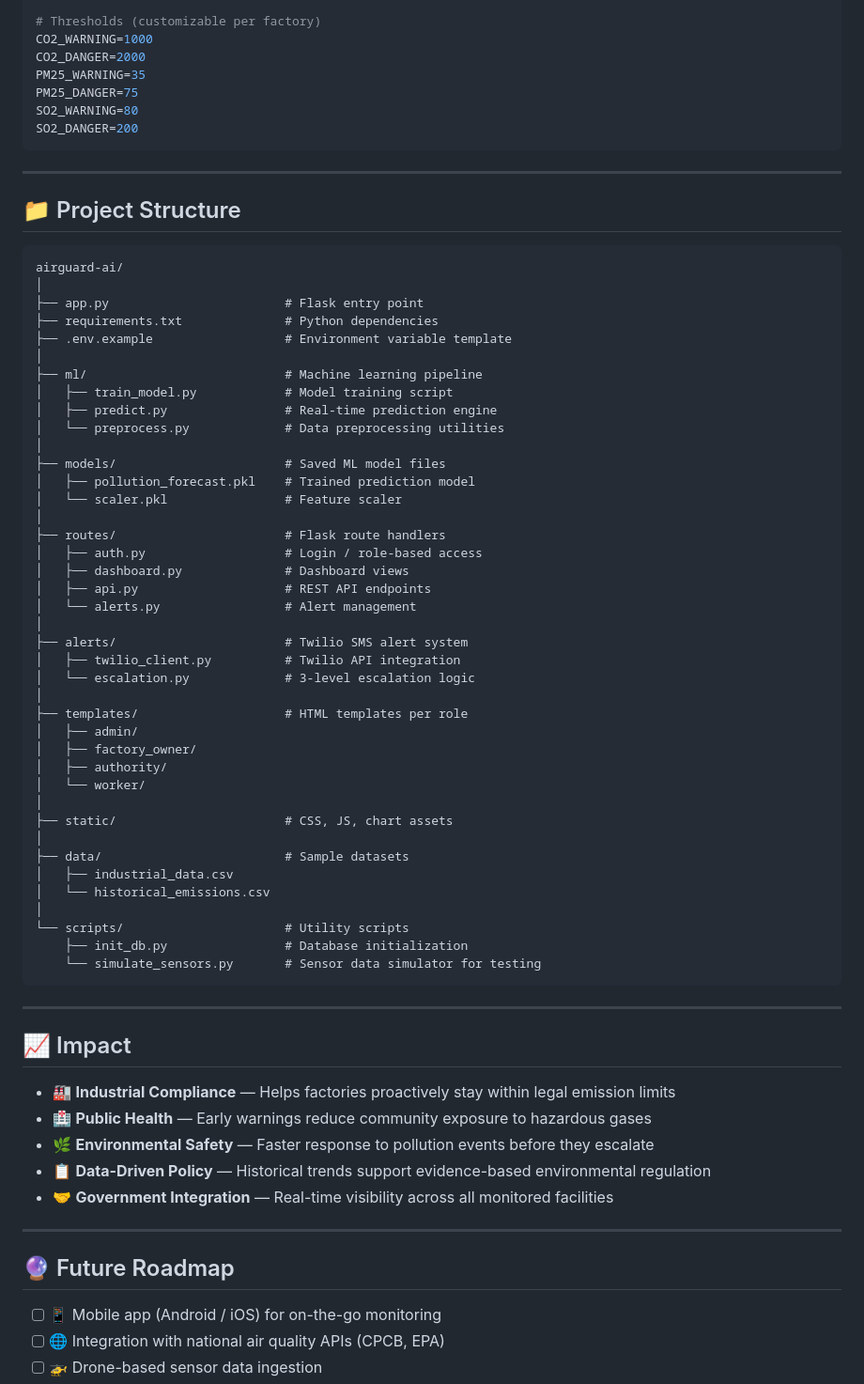
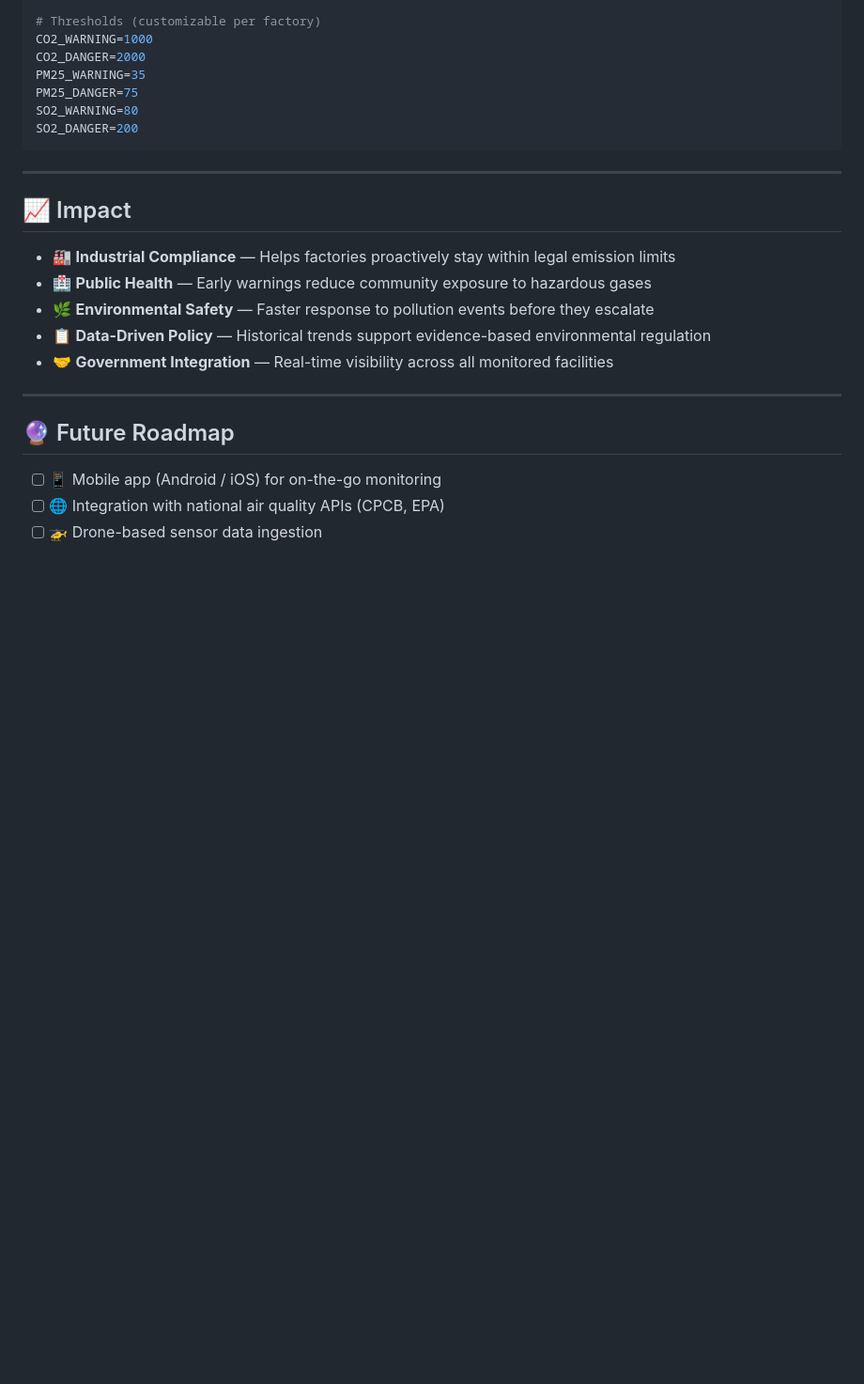
Before and after one commit to ImalinNijitha/Air-Pollution-Foreccasting-System-using-ML, a Markdown page: README.md, the part around the change. Shown at 94% size. Rendered like a GitHub page; blank space fills up the shorter version.

````diff
--- a/README.md
+++ b/README.md
@@ -278,53 +278,6 @@ SO2_DANGER=200
 
 ---
 
-## 📁 Project Structure
-
-```
-airguard-ai/
-│
-├── app.py                        # Flask entry point
-├── requirements.txt              # Python dependencies
-├── .env.example                  # Environment variable template
-│
-├── ml/                           # Machine learning pipeline
-│   ├── train_model.py            # Model training script
-│   ├── predict.py                # Real-time prediction engine
-│   └── preprocess.py             # Data preprocessing utilities
-│
-├── models/                       # Saved ML model files
-│   ├── pollution_forecast.pkl    # Trained prediction model
-│   └── scaler.pkl                # Feature scaler
-│
-├── routes/                       # Flask route handlers
-│   ├── auth.py                   # Login / role-based access
-│   ├── dashboard.py              # Dashboard views
-│   ├── api.py                    # REST API endpoints
-│   └── alerts.py                 # Alert management
-│
-├── alerts/                       # Twilio SMS alert system
-│   ├── twilio_client.py          # Twilio API integration
-│   └── escalation.py             # 3-level escalation logic
-│
-├── templates/                    # HTML templates per role
-│   ├── admin/
-│   ├── factory_owner/
-│   ├── authority/
-│   └── worker/
-│
-├── static/                       # CSS, JS, chart assets
-│
-├── data/                         # Sample datasets
-│   ├── industrial_data.csv
-│   └── historical_emissions.csv
-│
-└── scripts/                      # Utility scripts
-    ├── init_db.py                # Database initialization
-    └── simulate_sensors.py       # Sensor data simulator for testing
-```
-
----
-
 ## 📈 Impact
 
 - 🏭 **Industrial Compliance** — Helps factories proactively stay within legal emission limits
````
